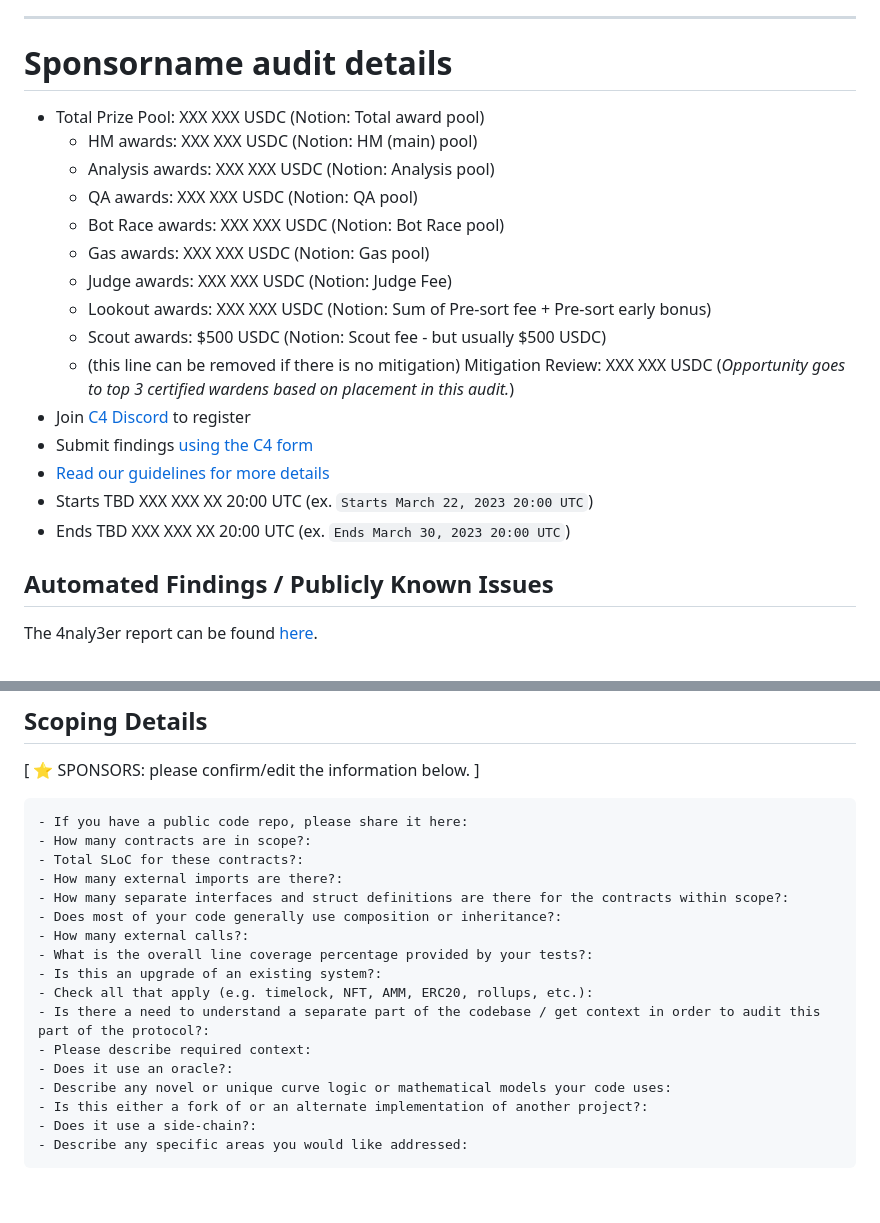
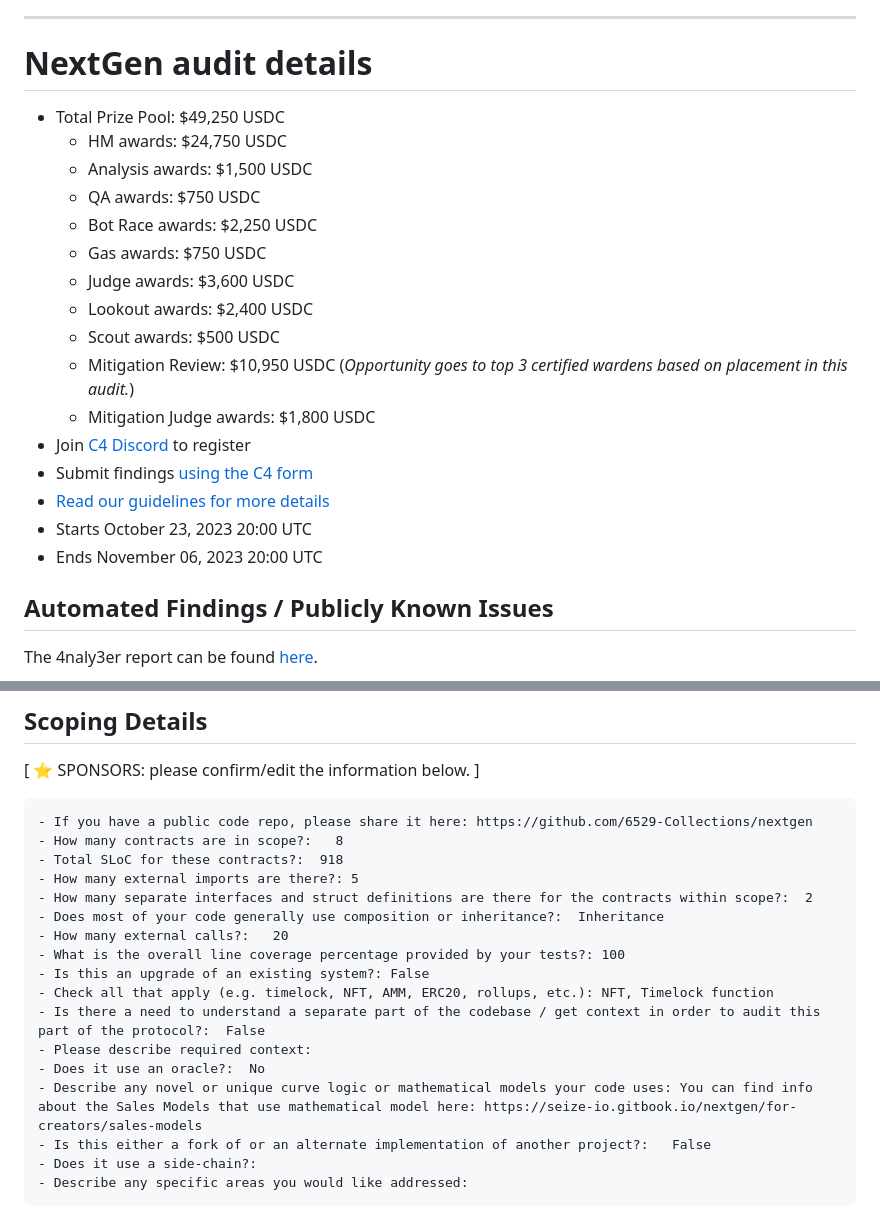
Before and after one commit to code-423n4/2023-10-nextgen, a Markdown page: README.md, 2 parts joined by grey strips. GitHub-like rendering; blank space fills up the shorter version.

````diff
--- a/README.md
+++ b/README.md
@@ -57,15 +57,16 @@ Some of the checklists in this doc are for **C4 (🐺)** and some of them are fo
 
 ---
 
-# Sponsorname audit details
-- Total Prize Pool: XXX XXX USDC (Notion: Total award pool)
-  - HM awards: XXX XXX USDC (Notion: HM (main) pool)
-  - Analysis awards: XXX XXX USDC (Notion: Analysis pool)
-  - QA awards: XXX XXX USDC (Notion: QA pool)
-  - Bot Race awards: XXX XXX USDC (Notion: Bot Race pool)
-  - Gas awards: XXX XXX USDC (Notion: Gas pool)
-  - Judge awards: XXX XXX USDC (Notion: Judge Fee)
-  - Lookout awards: XXX XXX USDC (Notion: Sum of Pre-sort fee + Pre-sort early bonus)
-  - Scout awards: $500 USDC (Notion: Scout fee - but usually $500 USDC)
-  - (this line can be removed if there is no mitigation) Mitigation Review: XXX XXX USDC (*Opportunity goes to top 3 certified wardens based on placement in this audit.*)
+# NextGen audit details
+- Total Prize Pool: $49,250 USDC
+  - HM awards: $24,750 USDC
+  - Analysis awards: $1,500 USDC
+  - QA awards: $750 USDC
+  - Bot Race awards: $2,250 USDC
+  - Gas awards: $750 USDC
+  - Judge awards: $3,600 USDC
+  - Lookout awards: $2,400 USDC
+  - Scout awards: $500 USDC
+  - Mitigation Review: $10,950 USDC (*Opportunity goes to top 3 certified wardens based on placement in this audit.*)
+  - Mitigation Judge awards: $1,800 USDC
 - Join [C4 Discord](https://discord.gg/code4rena) to register
@@ -73,6 +74,6 @@ Some of the checklists in this doc are for **C4 (🐺)** and some of them are fo
 - [Read our guidelines for more details](https://docs.code4rena.com/roles/wardens)
-- Starts TBD XXX XXX XX 20:00 UTC (ex. `Starts March 22, 2023 20:00 UTC`)
-- Ends TBD XXX XXX XX 20:00 UTC (ex. `Ends March 30, 2023 20:00 UTC`)
+- Starts October 23, 2023 20:00 UTC
+- Ends November 06, 2023 20:00 UTC
 
 ## Automated Findings / Publicly Known Issues
 
@@ -139,21 +140,21 @@ _Note for C4 wardens: Anything included in the 4naly3er **or** the automated fin
 [ ⭐️ SPONSORS: please confirm/edit the information below. ]
 
 ```
-- If you have a public code repo, please share it here:
-- How many contracts are in scope?:
-- Total SLoC for these contracts?:
-- How many external imports are there?:
-- How many separate interfaces and struct definitions are there for the contracts within scope?:
-- Does most of your code generally use composition or inheritance?:
-- How many external calls?:
-- What is the overall line coverage percentage provided by your tests?:
-- Is this an upgrade of an existing system?:
-- Check all that apply (e.g. timelock, NFT, AMM, ERC20, rollups, etc.):
-- Is there a need to understand a separate part of the codebase / get context in order to audit this part of the protocol?:
+- If you have a public code repo, please share it here: https://github.com/6529-Collections/nextgen
+- How many contracts are in scope?:   8
+- Total SLoC for these contracts?:  918
+- How many external imports are there?: 5
+- How many separate interfaces and struct definitions are there for the contracts within scope?:  2
+- Does most of your code generally use composition or inheritance?:  Inheritance
+- How many external calls?:   20
+- What is the overall line coverage percentage provided by your tests?: 100
+- Is this an upgrade of an existing system?: False
+- Check all that apply (e.g. timelock, NFT, AMM, ERC20, rollups, etc.): NFT, Timelock function
+- Is there a need to understand a separate part of the codebase / get context in order to audit this part of the protocol?:  False
 - Please describe required context:
-- Does it use an oracle?:
-- Describe any novel or unique curve logic or mathematical models your code uses:
-- Is this either a fork of or an alternate implementation of another project?:
+- Does it use an oracle?:  No
+- Describe any novel or unique curve logic or mathematical models your code uses: You can find info about the Sales Models that use mathematical model here: https://seize-io.gitbook.io/nextgen/for-creators/sales-models
+- Is this either a fork of or an alternate implementation of another project?:   False
 - Does it use a side-chain?:
 - Describe any specific areas you would like addressed:
 ```
````
Also changed, not shown: other parts of README.md (+1 -1 lines).
